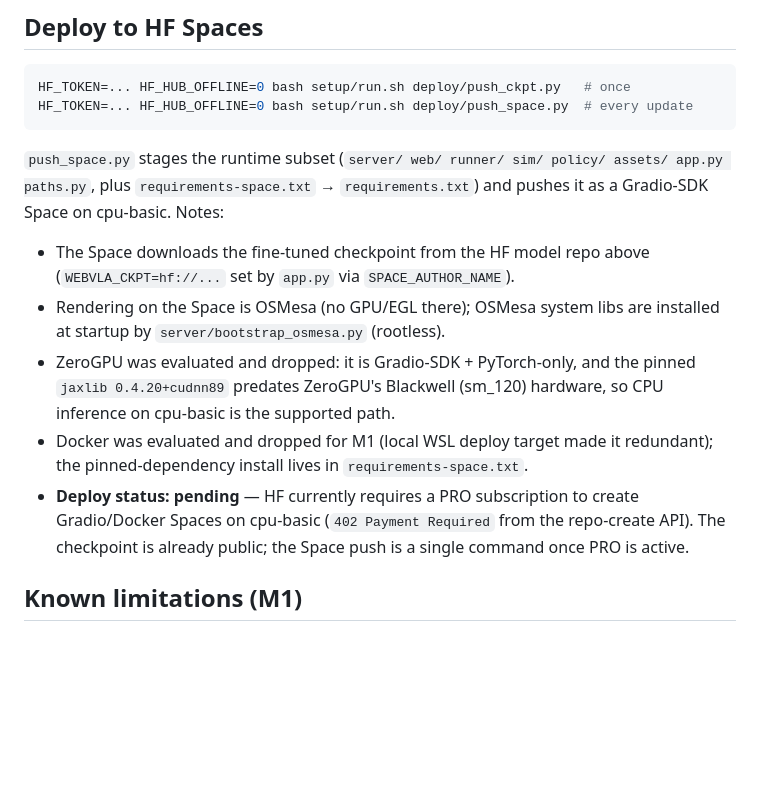
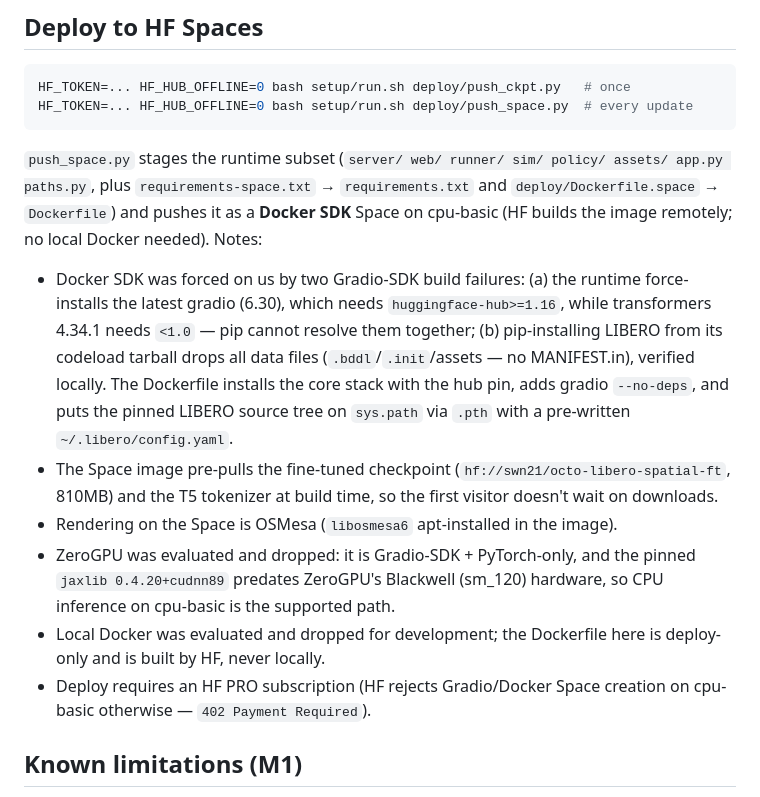
Before and after one commit to sng516157-web/WebVLA, a Markdown page: README.md, the part around the change. GitHub-like rendering; blank space fills up the shorter version.

Commit message:
README: document Docker-SDK deploy path and why Gradio SDK failed

```diff
--- a/README.md
+++ b/README.md
@@ -223,22 +223,30 @@ HF_TOKEN=... HF_HUB_OFFLINE=0 bash setup/run.sh deploy/push_space.py  # every up
 
 `push_space.py` stages the runtime subset (`server/ web/ runner/ sim/
 policy/ assets/ app.py paths.py`, plus `requirements-space.txt` →
-`requirements.txt`) and pushes it as a Gradio-SDK Space on cpu-basic.
+`requirements.txt` and `deploy/Dockerfile.space` → `Dockerfile`) and pushes
+it as a **Docker SDK** Space on cpu-basic (HF builds the image remotely; no
+local Docker needed).
 Notes:
 
-- The Space downloads the fine-tuned checkpoint from the HF model repo above
-  (`WEBVLA_CKPT=hf://...` set by `app.py` via `SPACE_AUTHOR_NAME`).
-- Rendering on the Space is OSMesa (no GPU/EGL there); OSMesa system libs are
-  installed at startup by `server/bootstrap_osmesa.py` (rootless).
+- Docker SDK was forced on us by two Gradio-SDK build failures:
+  (a) the runtime force-installs the latest gradio (6.30), which needs
+  `huggingface-hub>=1.16`, while transformers 4.34.1 needs `<1.0` — pip
+  cannot resolve them together; (b) pip-installing LIBERO from its codeload
+  tarball drops all data files (`.bddl`/`.init`/assets — no MANIFEST.in),
+  verified locally. The Dockerfile installs the core stack with the hub pin,
+  adds gradio `--no-deps`, and puts the pinned LIBERO source tree on
+  `sys.path` via `.pth` with a pre-written `~/.libero/config.yaml`.
+- The Space image pre-pulls the fine-tuned checkpoint
+  (`hf://swn21/octo-libero-spatial-ft`, 810MB) and the T5 tokenizer at build
+  time, so the first visitor doesn't wait on downloads.
+- Rendering on the Space is OSMesa (`libosmesa6` apt-installed in the image).
 - ZeroGPU was evaluated and dropped: it is Gradio-SDK + PyTorch-only, and the
   pinned `jaxlib 0.4.20+cudnn89` predates ZeroGPU's Blackwell (sm_120)
   hardware, so CPU inference on cpu-basic is the supported path.
-- Docker was evaluated and dropped for M1 (local WSL deploy target made it
-  redundant); the pinned-dependency install lives in `requirements-space.txt`.
-- **Deploy status: pending** — HF currently requires a PRO subscription to
-  create Gradio/Docker Spaces on cpu-basic (`402 Payment Required` from the
-  repo-create API). The checkpoint is already public; the Space push is a
-  single command once PRO is active.
+- Local Docker was evaluated and dropped for development; the Dockerfile here
+  is deploy-only and is built by HF, never locally.
+- Deploy requires an HF PRO subscription (HF rejects Gradio/Docker Space
+  creation on cpu-basic otherwise — `402 Payment Required`).
 
 ## Known limitations (M1)
 
```
